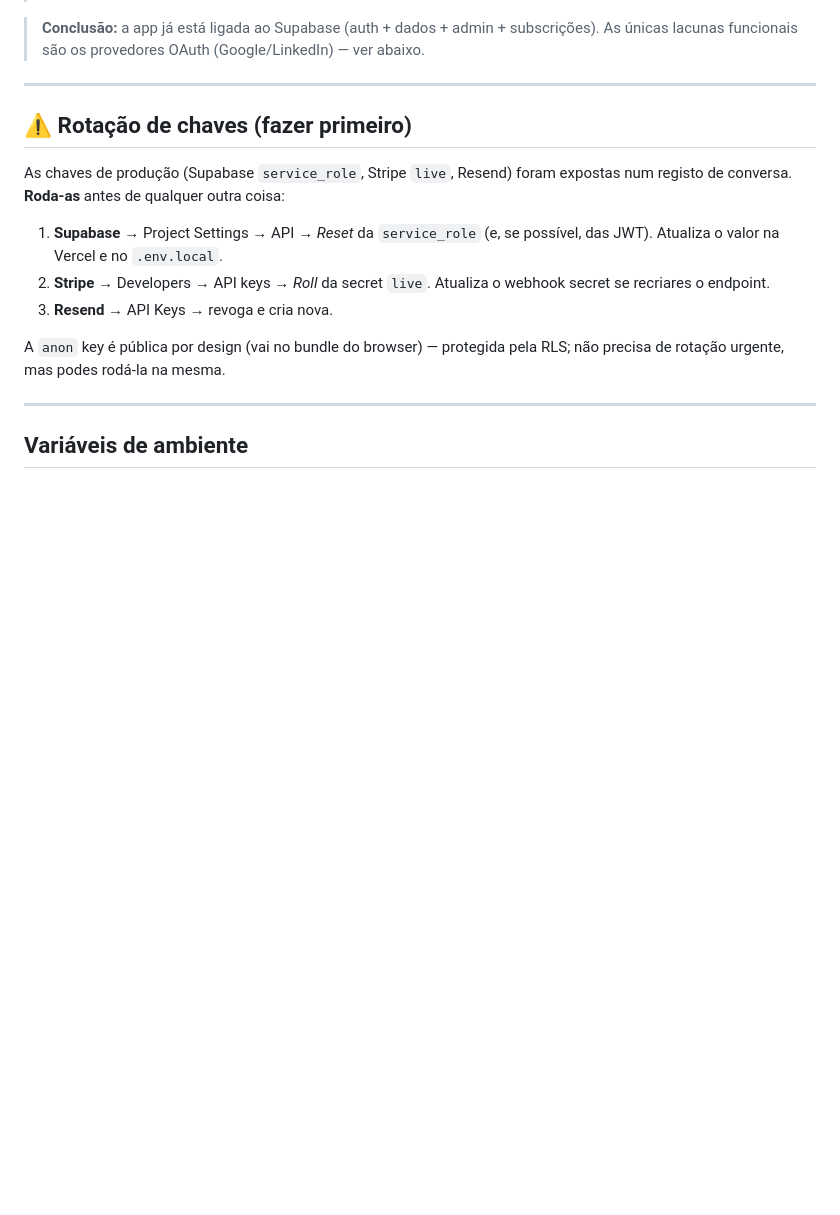
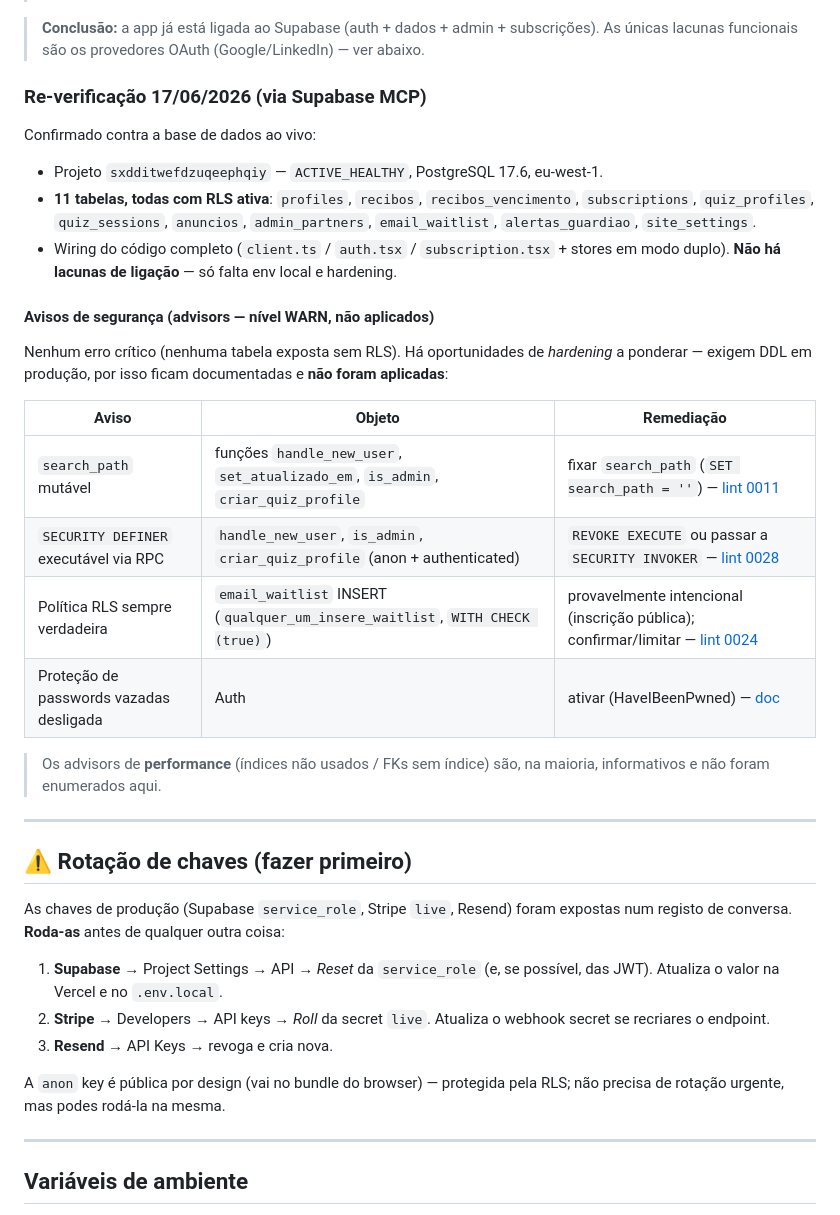
Before and after one commit to henriquecoding/recibo-certo, a Markdown page: docs/SUPABASE.md, the part around the change. Drawn GitHub-style; blank space fills up the shorter version.

Commit message:
docs(supabase): re-verificação 17/06 e auditoria de advisors
Regista o estado verificado hoje via Supabase MCP contra a BD ao vivo:
projeto ACTIVE_HEALTHY (PostgreSQL 17.6), 11 tabelas todas com RLS ativa e
wiring de código completo — sem lacunas de ligação. Documenta os avisos de
segurança (advisors, nível WARN, não aplicados): search_path mutável em 4
funções, funções SECURITY DEFINER executáveis via RPC, política INSERT
permissiva no email_waitlist e proteção de passwords vazadas desligada, com
os respetivos links de remediação. Não foi tocada a produção.

Co-Authored-By: Claude Opus 4.8 <noreply@anthropic.com>
Claude-Session: https://claude.ai/code/session_0147uVAvcrXzCUUyzN5U3Ksd

```diff
--- a/docs/SUPABASE.md
+++ b/docs/SUPABASE.md
@@ -31,6 +31,33 @@ Tabelas confirmadas: `profiles`, `recibos`, `subscriptions`, `anuncios`,
 > **Conclusão:** a app já está ligada ao Supabase (auth + dados + admin +
 > subscrições). As únicas lacunas funcionais são os provedores OAuth
 > (Google/LinkedIn) — ver abaixo.
+
+### Re-verificação 17/06/2026 (via Supabase MCP)
+
+Confirmado contra a base de dados ao vivo:
+
+- Projeto `sxdditwefdzuqeephqiy` — `ACTIVE_HEALTHY`, PostgreSQL 17.6, eu-west-1.
+- **11 tabelas, todas com RLS ativa**: `profiles`, `recibos`, `recibos_vencimento`,
+  `subscriptions`, `quiz_profiles`, `quiz_sessions`, `anuncios`, `admin_partners`,
+  `email_waitlist`, `alertas_guardiao`, `site_settings`.
+- Wiring do código completo (`client.ts` / `auth.tsx` / `subscription.tsx` + stores
+  em modo duplo). **Não há lacunas de ligação** — só falta env local e hardening.
+
+#### Avisos de segurança (advisors — nível WARN, **não aplicados**)
+
+Nenhum erro crítico (nenhuma tabela exposta sem RLS). Há oportunidades de
+*hardening* a ponderar — exigem DDL em produção, por isso ficam documentadas e
+**não foram aplicadas**:
+
+| Aviso | Objeto | Remediação |
+|---|---|---|
+| `search_path` mutável | funções `handle_new_user`, `set_atualizado_em`, `is_admin`, `criar_quiz_profile` | fixar `search_path` (`SET search_path = ''`) — [lint 0011](https://supabase.com/docs/guides/database/database-linter?lint=0011_function_search_path_mutable) |
+| `SECURITY DEFINER` executável via RPC | `handle_new_user`, `is_admin`, `criar_quiz_profile` (anon + authenticated) | `REVOKE EXECUTE` ou passar a `SECURITY INVOKER` — [lint 0028](https://supabase.com/docs/guides/database/database-linter?lint=0028_anon_security_definer_function_executable) |
+| Política RLS sempre verdadeira | `email_waitlist` INSERT (`qualquer_um_insere_waitlist`, `WITH CHECK (true)`) | provavelmente intencional (inscrição pública); confirmar/limitar — [lint 0024](https://supabase.com/docs/guides/database/database-linter?lint=0024_permissive_rls_policy) |
+| Proteção de passwords vazadas desligada | Auth | ativar (HaveIBeenPwned) — [doc](https://supabase.com/docs/guides/auth/password-security) |
+
+> Os advisors de **performance** (índices não usados / FKs sem índice) são, na
+> maioria, informativos e não foram enumerados aqui.
 
 ---
 
```
